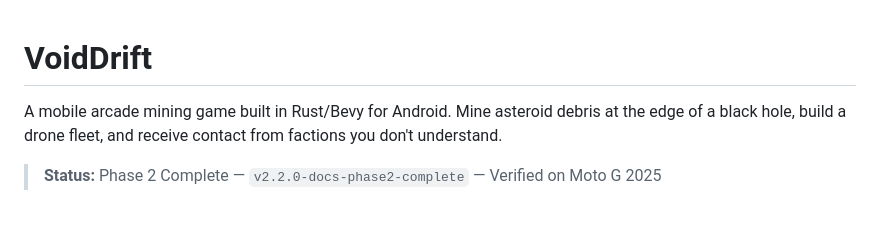
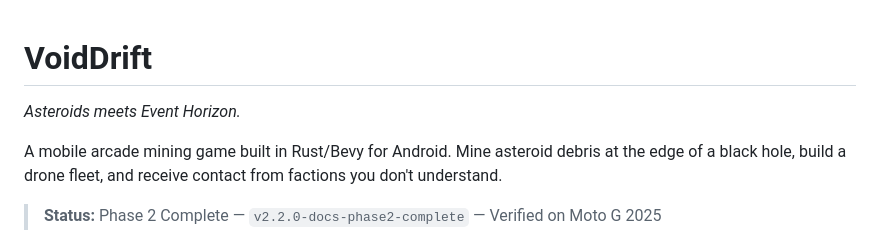
Before and after one commit to rfd62794/VoidDrift, a Markdown page: README.md, the part around the change. GitHub-like rendering; blank space fills up the shorter version.

Commit message:
docs: add opening pitch to README

```diff
--- a/README.md
+++ b/README.md
@@ -1,4 +1,6 @@
 # VoidDrift
+
+*Asteroids meets Event Horizon.*
 
 A mobile arcade mining game built in Rust/Bevy for Android. Mine asteroid debris at the edge of a black hole, build a drone fleet, and receive contact from factions you don't understand.
 
```
